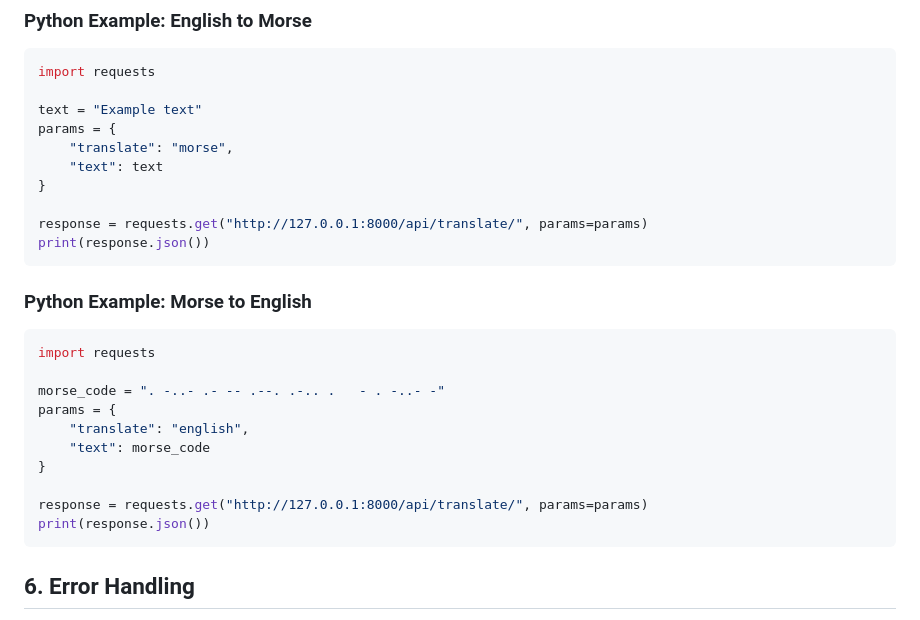
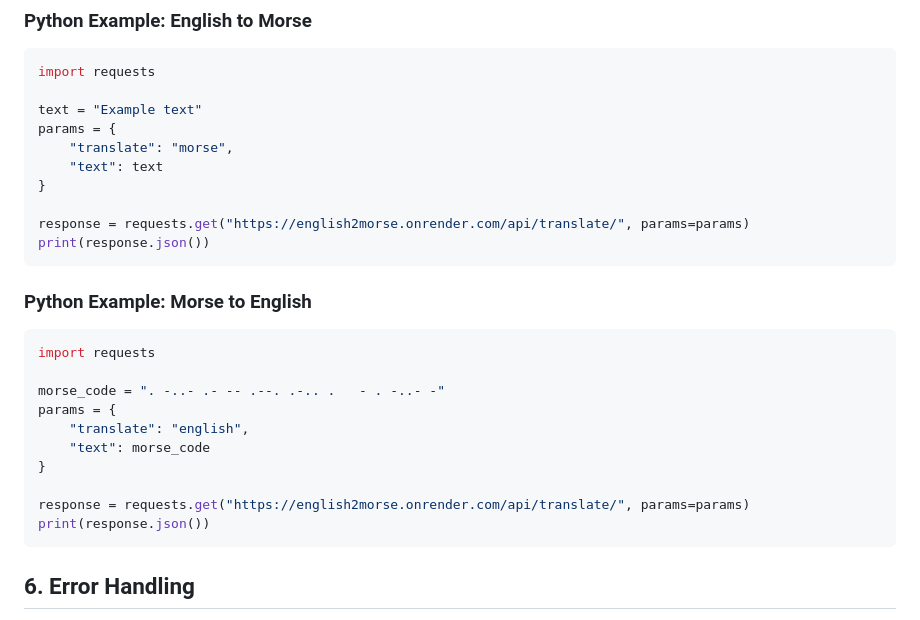
Before and after one commit to habeebsl/English2Morse, a Markdown page: README.md, the part around the change. Rendered like a GitHub page.

````diff
--- a/README.md
+++ b/README.md
@@ -87,7 +87,7 @@ params = {
     "text": text
 }
 
-response = requests.get("http://127.0.0.1:8000/api/translate/", params=params)
+response = requests.get("https://english2morse.onrender.com/api/translate/", params=params)
 print(response.json())
 ```
 
@@ -101,7 +101,7 @@ params = {
     "text": morse_code
 }
 
-response = requests.get("http://127.0.0.1:8000/api/translate/", params=params)
+response = requests.get("https://english2morse.onrender.com/api/translate/", params=params)
 print(response.json())
 ```
 
````
